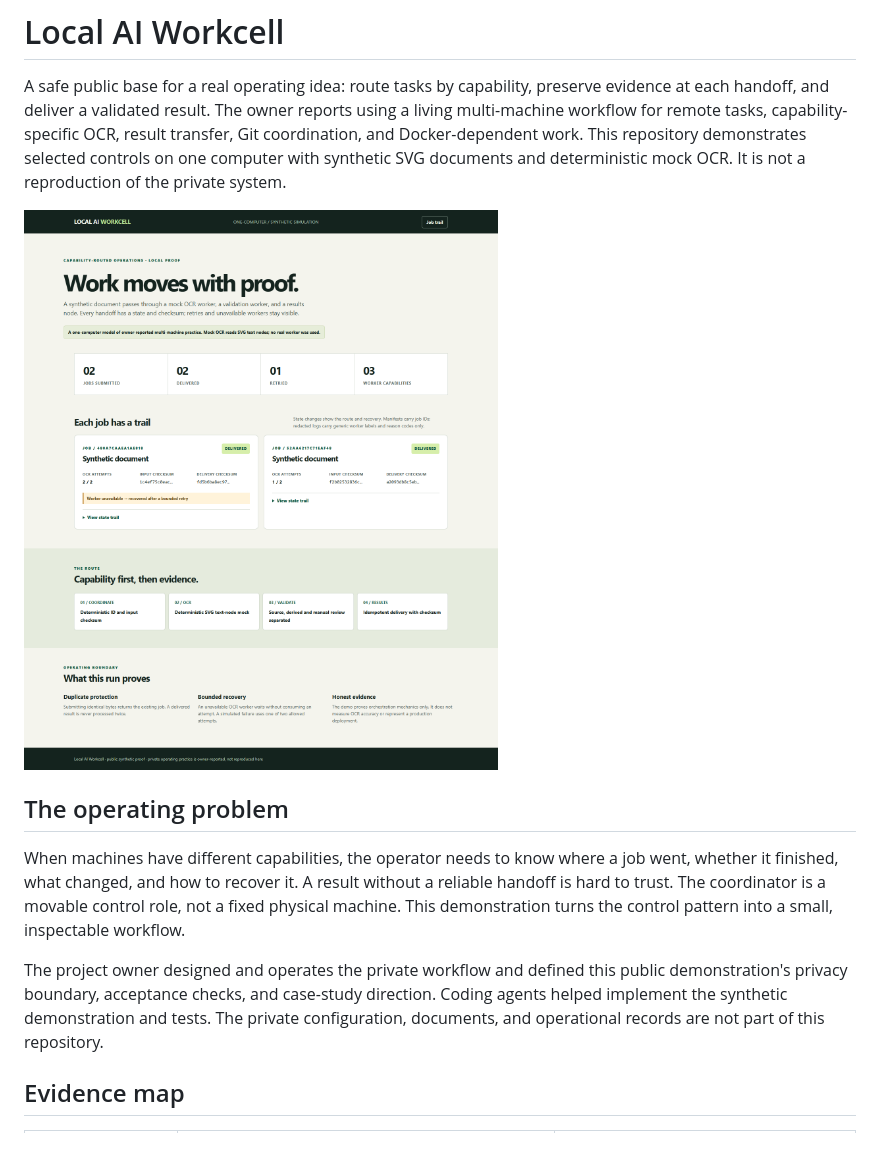
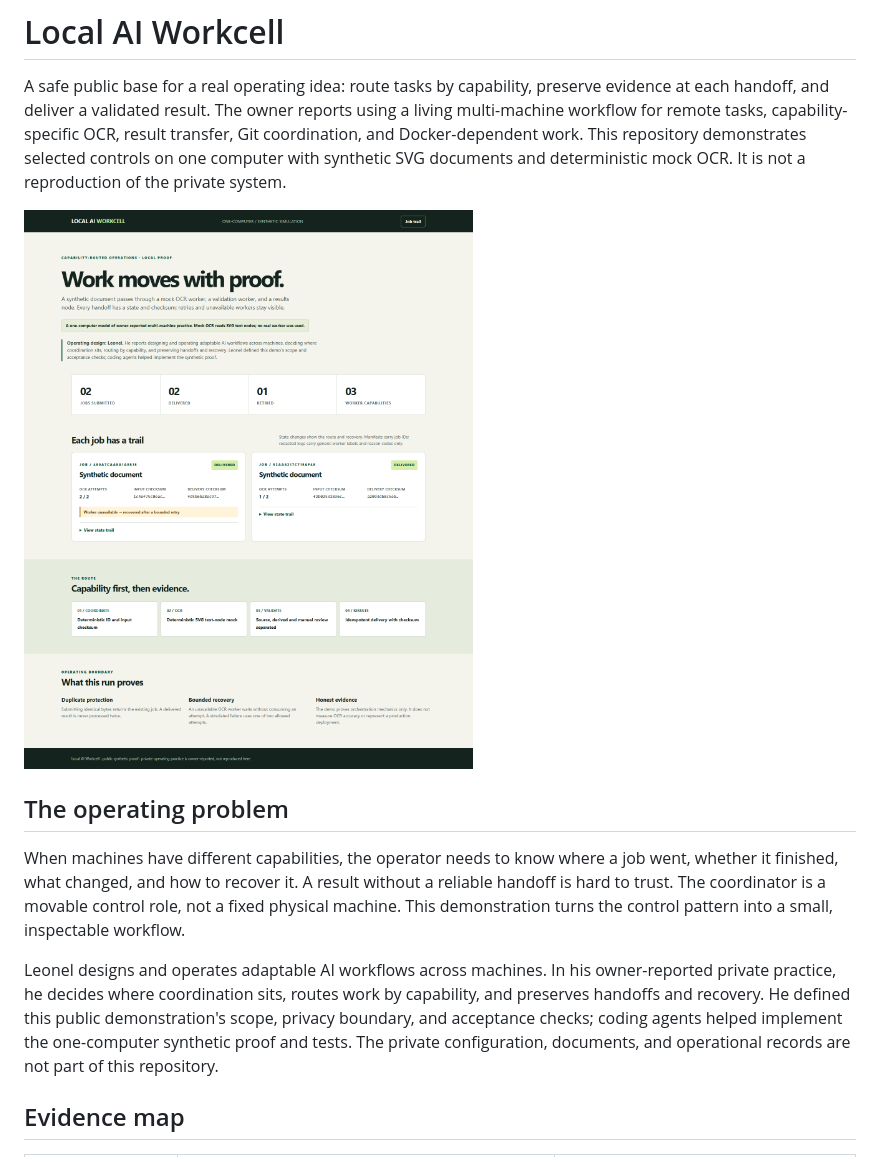
Before and after one commit to LeonelIvanCortesRodriguez/local-ai-workcell, a Markdown page: README.md, the part around the change. Drawn GitHub-style; pictures changed too: docs/images/workcell-desktop.png.

Commit message:
Credit Workcell operating design in case study

```diff
--- a/README.md
+++ b/README.md
@@ -8,7 +8,7 @@ A safe public base for a real operating idea: route tasks by capability, preserv
 
 When machines have different capabilities, the operator needs to know where a job went, whether it finished, what changed, and how to recover it. A result without a reliable handoff is hard to trust. The coordinator is a movable control role, not a fixed physical machine. This demonstration turns the control pattern into a small, inspectable workflow.
 
-The project owner designed and operates the private workflow and defined this public demonstration's privacy boundary, acceptance checks, and case-study direction. Coding agents helped implement the synthetic demonstration and tests. The private configuration, documents, and operational records are not part of this repository.
+Leonel designs and operates adaptable AI workflows across machines. In his owner-reported private practice, he decides where coordination sits, routes work by capability, and preserves handoffs and recovery. He defined this public demonstration's scope, privacy boundary, and acceptance checks; coding agents helped implement the one-computer synthetic proof and tests. The private configuration, documents, and operational records are not part of this repository.
 
 ## Evidence map
 
```
Also changed, not shown: docs/images/workcell-mobile.png, 2 other files.
